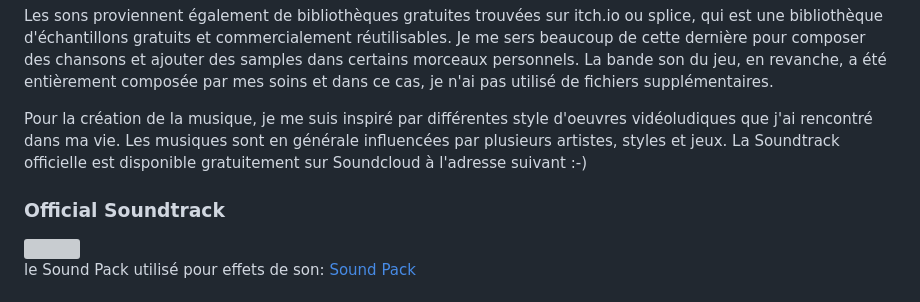
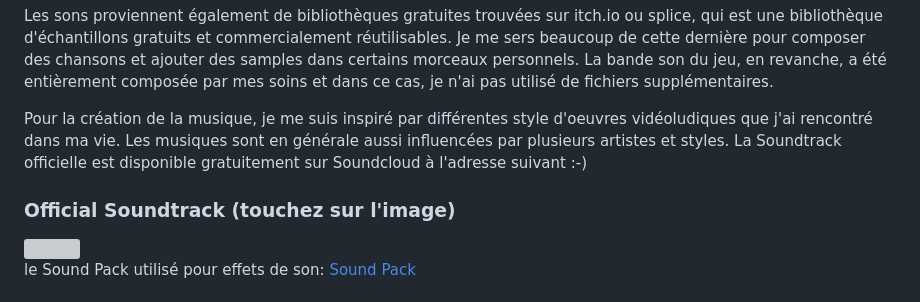
Before and after one commit to GianmarcoSapienza/Future-Healer-2DGame, a Markdown page: README.md, the part around the change. GitHub-like rendering; grey boxes are pictures that could not be loaded.

```diff
--- a/README.md
+++ b/README.md
@@ -26,10 +26,10 @@
   </p>
   <h2>Musiques et Sounds</h2>
   <p>Les sons proviennent également de bibliothèques gratuites trouvées sur itch.io ou splice, qui est une bibliothèque d'échantillons gratuits et commercialement réutilisables. Je me sers beaucoup de cette dernière pour composer des chansons et ajouter des samples dans certains morceaux personnels. La bande son du jeu, en revanche, a été entièrement composée par mes soins et dans ce cas, je n'ai pas utilisé de fichiers supplémentaires. </p>
-  <p>Pour la création de la musique, je me suis inspiré par différentes style d'oeuvres vidéoludiques que j'ai rencontré dans ma vie. Les musiques sont en générale influencées par plusieurs artistes, styles et jeux. La Soundtrack officielle est disponible gratuitement sur Soundcloud à l'adresse suivant :-) </p>
+  <p>Pour la création de la musique, je me suis inspiré par différentes style d'oeuvres vidéoludiques que j'ai rencontré dans ma vie. Les musiques sont en générale aussi influencées par plusieurs artistes et styles. La Soundtrack officielle est disponible gratuitement sur Soundcloud à l'adresse suivant :-) </p>
 
-  <h3>Official Soundtrack</h3>
-  <a href="https://soundcloud.com/jimmy_wiseey/sets/future-healer-game-ost?si=6d0afa7737ad41d395f93ce599f4a8cd&utm_source=clipboard&utm_medium=text&utm_campaign=social_sharing">
+  <h3>Official Soundtrack (touchez sur l'image)</h3>
+  <a href="https://soundcloud.com/jimmy_wiseey/sets/future-healer-game-ost?si=6d0afa7737ad41d395f93ce599f4a8cd&utm_source=clipboard&utm_medium=text&utm_campaign=social_sharing" target="_blank">
     <img src="ASSETS/backgrounds/future_healer_Title_Game.png">
   </a>
   <p>le Sound Pack utilisé pour effets de son: <a href="https://ivyism.itch.io/8-16-bit-half-life">Sound Pack</a></p>
```
